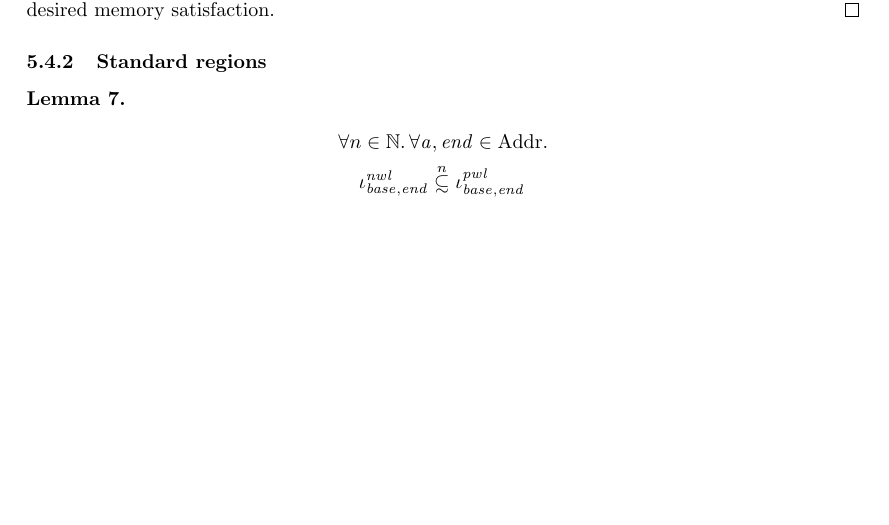
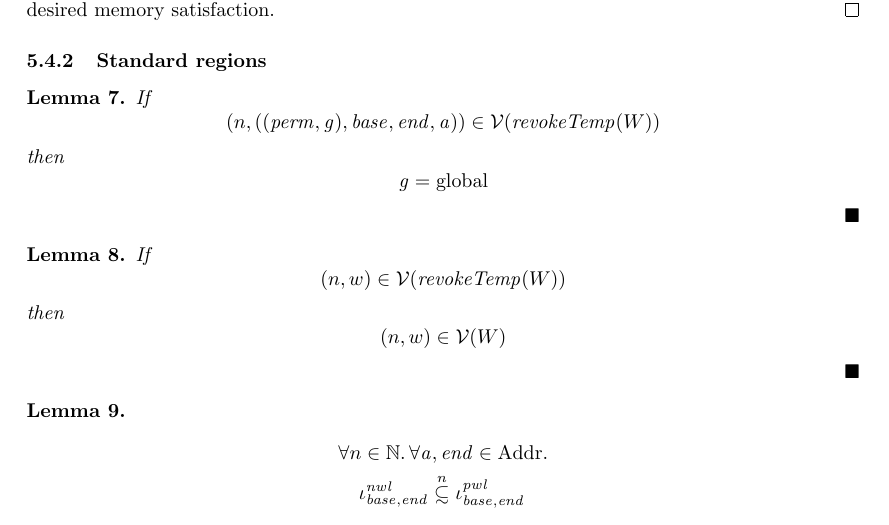
Before and after one commit to dominiquedevriese/capability-machine-reasoning-on-paper, a LaTeX document (local-capability-machine.tex): part of page 51 of 67, cut so that both start at the same text, the shorter picture padded with empty space. Compiled offline with pdfLaTeX.

Commit message:
added some helper lemmas to help prove standard region lemmas

```diff
--- a/local-capability-machine.tex
+++ b/local-capability-machine.tex
@@ -3431,6 +3431,27 @@ Static region used for parts of memory that should not change and where you pass
 
 \subsubsection{Standard regions}
 \begin{lemma}
+  If
+  \[
+    \npair{\stdcap} \in \stdvr(\revokeTemp{W})
+  \]
+  then
+  \[
+    \gl = \glob
+  \]
+\end{lemma}
+\begin{lemma}
+  If
+  \[
+    \npair{w} \in \stdvr(\revokeTemp{W})
+  \]
+  then
+  \[
+    \npair{w} \in \stdvr(W)
+  \]
+\end{lemma}
+
+\begin{lemma}
   \label{lem:nwl-subset-pwl}
   \begin{align*}
     & \forall n \in \nats\ldotp \forall \addr, \addrend \in \Addrs \ldotp  \\
```
